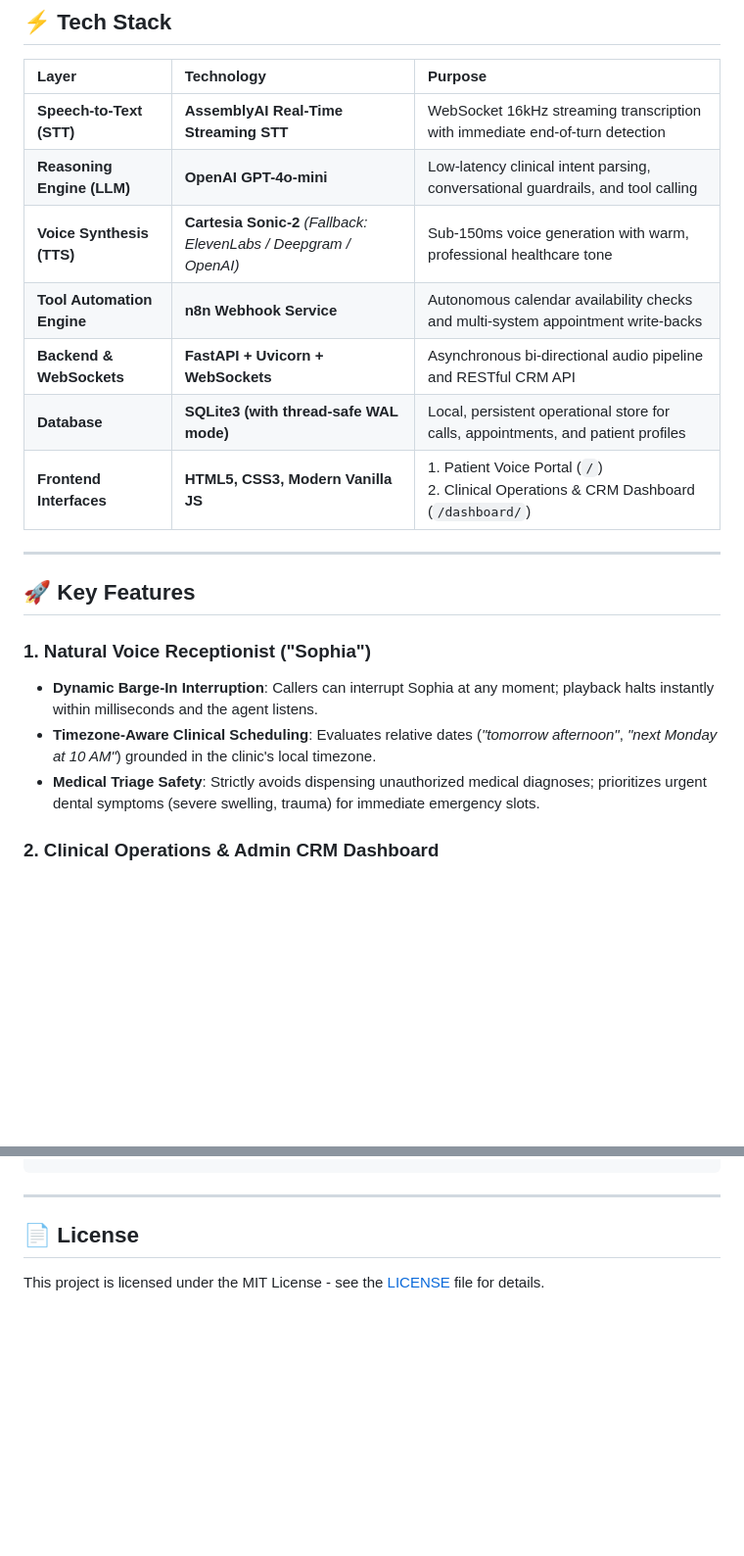
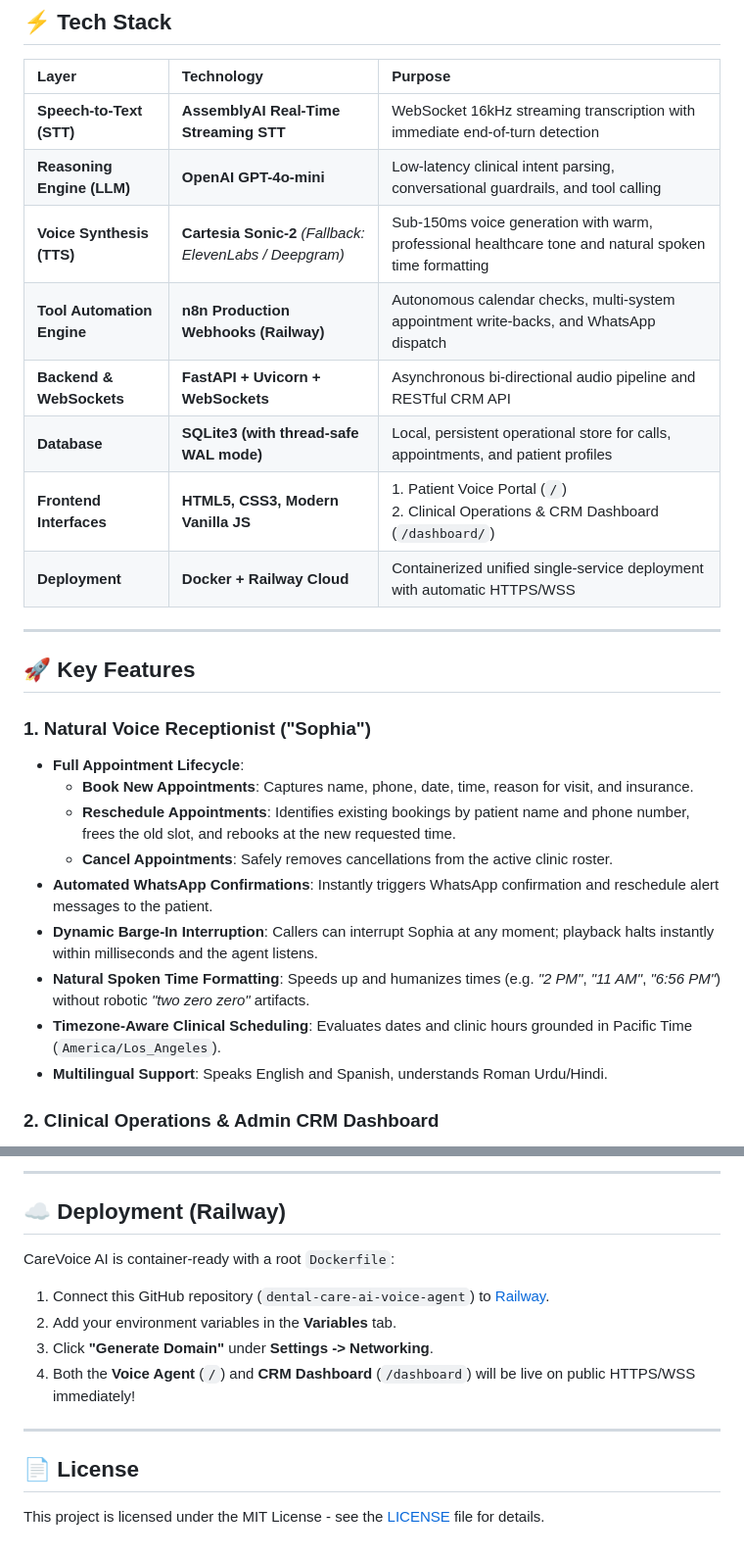
Before and after one commit to Mahinn849/dental-care-ai-voice-agent, a Markdown page: README.md, 2 parts joined by grey strips. Shown at 98% size. Drawn GitHub-style; blank space fills up the shorter version.

````diff
--- a/README.md
+++ b/README.md
@@ -67,20 +73,27 @@ Dental clinics and specialty practices lose over **30% of incoming patient booki
 | :--- | :--- | :--- |
 | **Speech-to-Text (STT)** | **AssemblyAI Real-Time Streaming STT** | WebSocket 16kHz streaming transcription with immediate end-of-turn detection |
 | **Reasoning Engine (LLM)** | **OpenAI GPT-4o-mini** | Low-latency clinical intent parsing, conversational guardrails, and tool calling |
-| **Voice Synthesis (TTS)** | **Cartesia Sonic-2** *(Fallback: ElevenLabs / Deepgram / OpenAI)* | Sub-150ms voice generation with warm, professional healthcare tone |
-| **Tool Automation Engine** | **n8n Webhook Service** | Autonomous calendar availability checks and multi-system appointment write-backs |
+| **Voice Synthesis (TTS)** | **Cartesia Sonic-2** *(Fallback: ElevenLabs / Deepgram)* | Sub-150ms voice generation with warm, professional healthcare tone and natural spoken time formatting |
+| **Tool Automation Engine** | **n8n Production Webhooks (Railway)** | Autonomous calendar checks, multi-system appointment write-backs, and WhatsApp dispatch |
 | **Backend & WebSockets** | **FastAPI + Uvicorn + WebSockets** | Asynchronous bi-directional audio pipeline and RESTful CRM API |
 | **Database** | **SQLite3 (with thread-safe WAL mode)** | Local, persistent operational store for calls, appointments, and patient profiles |
 | **Frontend Interfaces** | **HTML5, CSS3, Modern Vanilla JS** | 1. Patient Voice Portal (`/`)<br>2. Clinical Operations & CRM Dashboard (`/dashboard/`) |
+| **Deployment** | **Docker + Railway Cloud** | Containerized unified single-service deployment with automatic HTTPS/WSS |
 
 ---
 
 ## 🚀 Key Features
 
 ### 1. Natural Voice Receptionist ("Sophia")
+- **Full Appointment Lifecycle**:
+  - **Book New Appointments**: Captures name, phone, date, time, reason for visit, and insurance.
+  - **Reschedule Appointments**: Identifies existing bookings by patient name and phone number, frees the old slot, and rebooks at the new requested time.
+  - **Cancel Appointments**: Safely removes cancellations from the active clinic roster.
+- **Automated WhatsApp Confirmations**: Instantly triggers WhatsApp confirmation and reschedule alert messages to the patient.
 - **Dynamic Barge-In Interruption**: Callers can interrupt Sophia at any moment; playback halts instantly within milliseconds and the agent listens.
-- **Timezone-Aware Clinical Scheduling**: Evaluates relative dates (*"tomorrow afternoon"*, *"next Monday at 10 AM"*) grounded in the clinic's local timezone.
-- **Medical Triage Safety**: Strictly avoids dispensing unauthorized medical diagnoses; prioritizes urgent dental symptoms (severe swelling, trauma) for immediate emergency slots.
+- **Natural Spoken Time Formatting**: Speeds up and humanizes times (e.g. *"2 PM"*, *"11 AM"*, *"6:56 PM"*) without robotic *"two zero zero"* artifacts.
+- **Timezone-Aware Clinical Scheduling**: Evaluates dates and clinic hours grounded in Pacific Time (`America/Los_Angeles`).
+- **Multilingual Support**: Speaks English and Spanish, understands Roman Urdu/Hindi.
 
 ### 2. Clinical Operations & Admin CRM Dashboard
 - **Executive Metric Cards**: Real-time stats on total appointments, conversion rates, call minutes, patient inquiries, and pipeline health.
@@ -157,4 +186,14 @@ python scratch/test_crm_api.py
 ```
+
+---
+
+## ☁️ Deployment (Railway)
+
+CareVoice AI is container-ready with a root `Dockerfile`:
+1. Connect this GitHub repository (`dental-care-ai-voice-agent`) to [Railway](https://railway.app).
+2. Add your environment variables in the **Variables** tab.
+3. Click **"Generate Domain"** under **Settings -> Networking**.
+4. Both the **Voice Agent** (`/`) and **CRM Dashboard** (`/dashboard`) will be live on public HTTPS/WSS immediately!
 
 ---
 
````
Also changed, not shown: other parts of README.md (+61 -39 lines).
